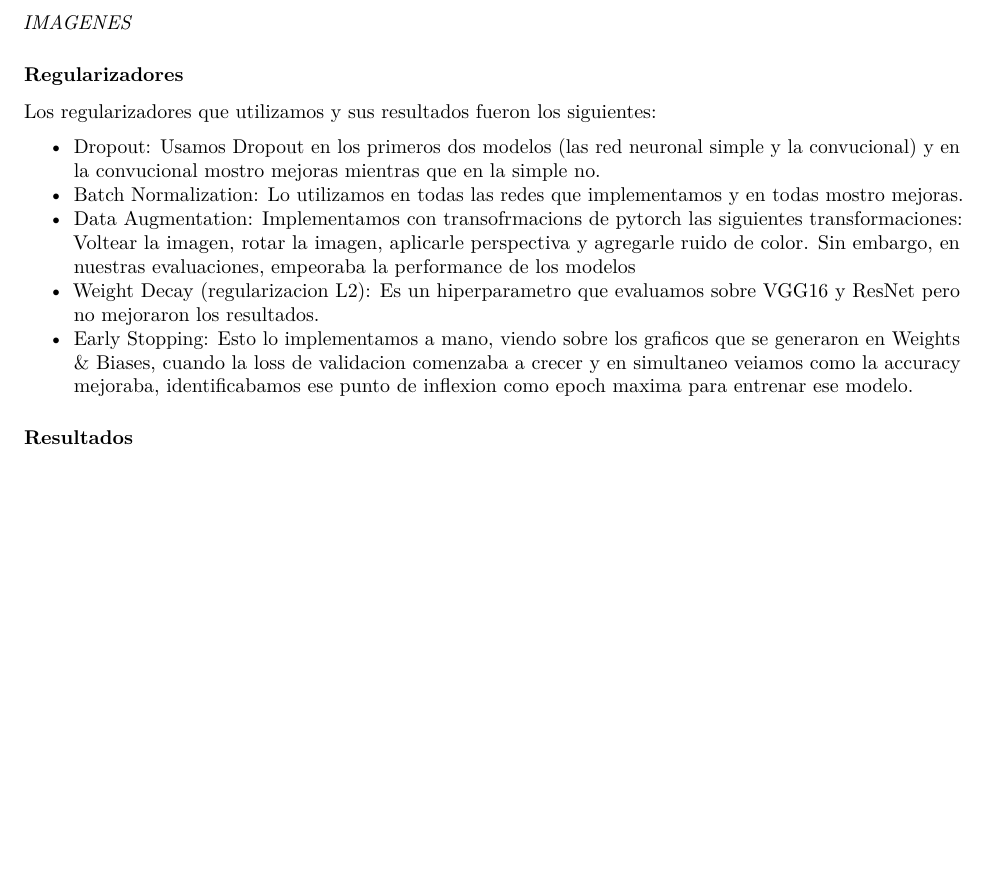
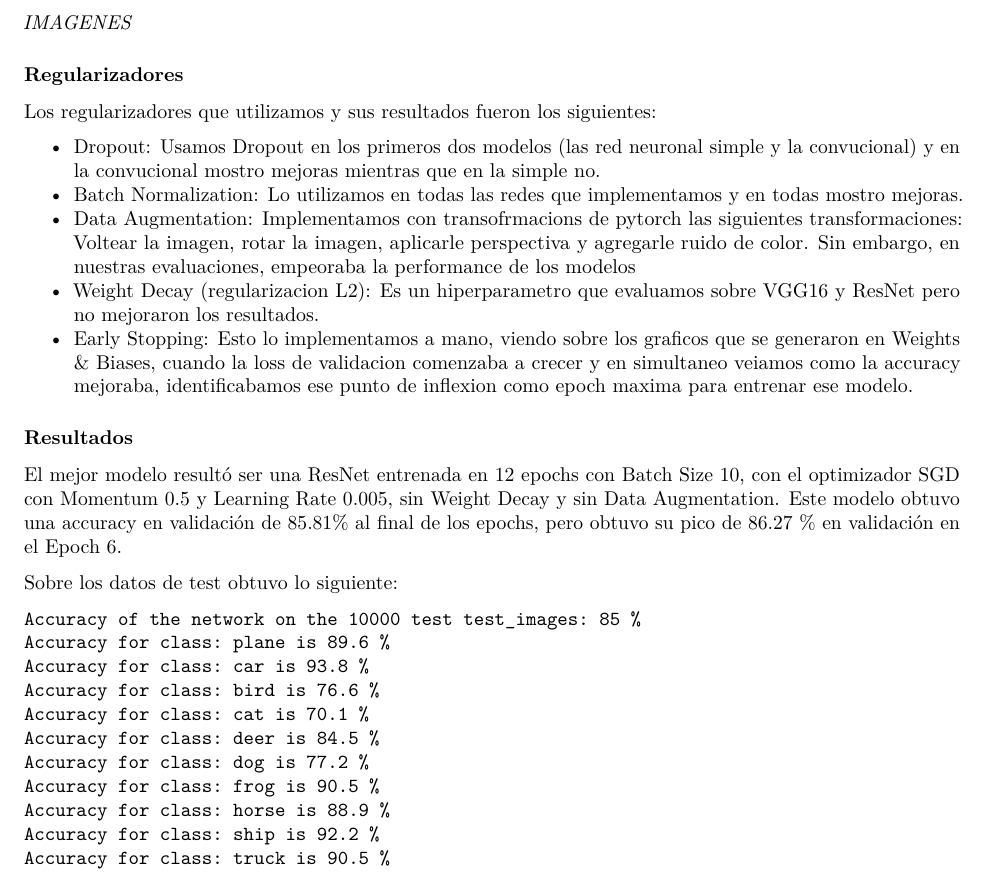
Before and after one commit to IgnacioPardo/TP3_TDVI, an R Markdown document (Informe.rmd): part of page 3 of 3, cut so that both start at the same text, the shorter picture padded with empty space. Rendered offline with R 4.5, knitr and Pandoc, then LaTeX, with nearby package versions.

Commit message:
Update Informe.rmd

```diff
--- a/Informe.rmd
+++ b/Informe.rmd
@@ -108,3 +108,19 @@ Los regularizadores que utilizamos y sus resultados fueron los siguientes:
 -   Early Stopping: Esto lo implementamos a mano, viendo sobre los graficos que se generaron en Weights & Biases, cuando la loss de validacion comenzaba a crecer y en simultaneo veiamos como la accuracy mejoraba, identificabamos ese punto de inflexion como epoch maxima para entrenar ese modelo.
 
 ### Resultados
+
+El mejor modelo resultó ser una ResNet entrenada en 12 epochs con Batch Size 10, con el optimizador SGD con Momentum 0.5 y Learning Rate 0.005, sin Weight Decay y sin Data Augmentation. Este modelo obtuvo una accuracy en validación de 85.81% al final de los epochs, pero obtuvo su pico de 86.27 % en validación en el Epoch 6.
+
+Sobre los datos de test obtuvo lo siguiente:
+
+    Accuracy of the network on the 10000 test test_images: 85 %
+    Accuracy for class: plane is 89.6 %
+    Accuracy for class: car is 93.8 %
+    Accuracy for class: bird is 76.6 %
+    Accuracy for class: cat is 70.1 %
+    Accuracy for class: deer is 84.5 %
+    Accuracy for class: dog is 77.2 %
+    Accuracy for class: frog is 90.5 %
+    Accuracy for class: horse is 88.9 %
+    Accuracy for class: ship is 92.2 %
+    Accuracy for class: truck is 90.5 %
```
